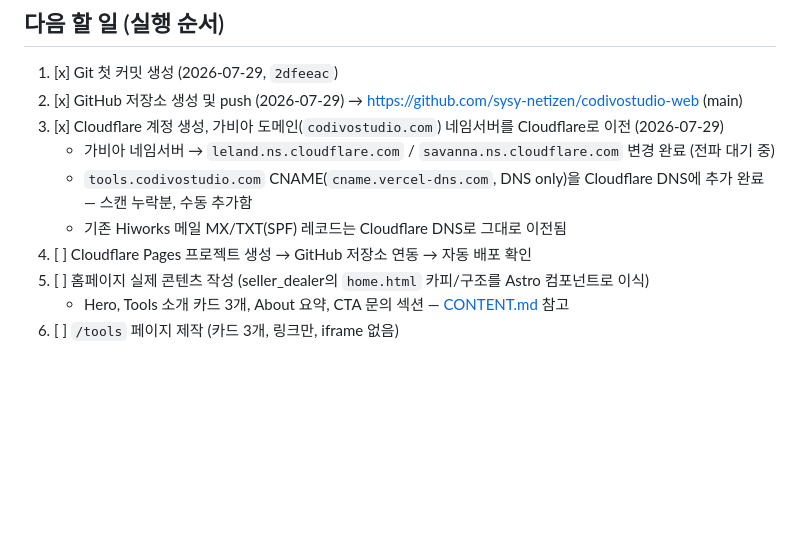
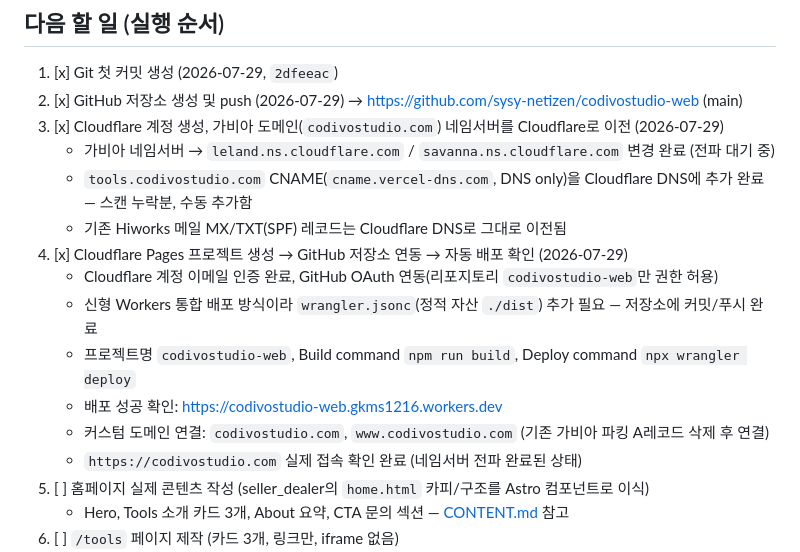
Before and after one commit to sysy-netizen/codivostudio-web, a Markdown page: docs/ROADMAP.md, the part around the change. Drawn GitHub-style; blank space fills up the shorter version.

Commit message:
docs: mark Cloudflare Pages deploy step done in ROADMAP
Site is live at codivostudio.com via Cloudflare Workers static assets,
GitHub-connected for auto deploy on push to main.

```diff
--- a/docs/ROADMAP.md
+++ b/docs/ROADMAP.md
@@ -51,7 +51,13 @@
    - 가비아 네임서버 → `leland.ns.cloudflare.com` / `savanna.ns.cloudflare.com` 변경 완료 (전파 대기 중)
    - `tools.codivostudio.com` CNAME(`cname.vercel-dns.com`, DNS only)을 Cloudflare DNS에 추가 완료 — 스캔 누락분, 수동 추가함
    - 기존 Hiworks 메일 MX/TXT(SPF) 레코드는 Cloudflare DNS로 그대로 이전됨
-4. [ ] Cloudflare Pages 프로젝트 생성 → GitHub 저장소 연동 → 자동 배포 확인
+4. [x] Cloudflare Pages 프로젝트 생성 → GitHub 저장소 연동 → 자동 배포 확인 (2026-07-29)
+   - Cloudflare 계정 이메일 인증 완료, GitHub OAuth 연동(리포지토리 `codivostudio-web`만 권한 허용)
+   - 신형 Workers 통합 배포 방식이라 `wrangler.jsonc`(정적 자산 `./dist`) 추가 필요 — 저장소에 커밋/푸시 완료
+   - 프로젝트명 `codivostudio-web`, Build command `npm run build`, Deploy command `npx wrangler deploy`
+   - 배포 성공 확인: https://codivostudio-web.gkms1216.workers.dev
+   - 커스텀 도메인 연결: `codivostudio.com`, `www.codivostudio.com` (기존 가비아 파킹 A레코드 삭제 후 연결)
+   - `https://codivostudio.com` 실제 접속 확인 완료 (네임서버 전파 완료된 상태)
 5. [ ] 홈페이지 실제 콘텐츠 작성 (seller_dealer의 `home.html` 카피/구조를 Astro 컴포넌트로 이식)
    - Hero, Tools 소개 카드 3개, About 요약, CTA 문의 섹션 — [CONTENT.md](./CONTENT.md) 참고
 6. [ ] `/tools` 페이지 제작 (카드 3개, 링크만, iframe 없음)
```
